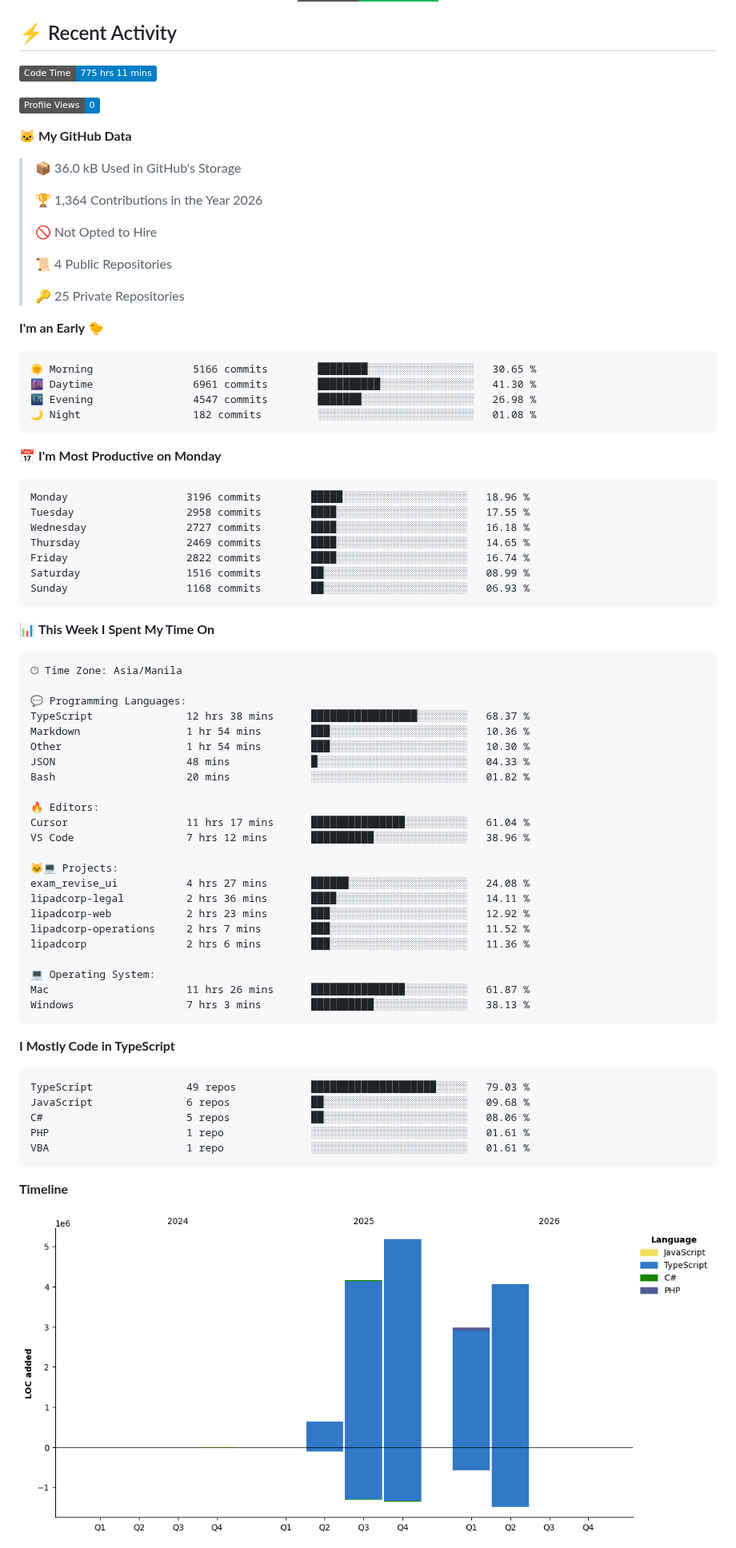
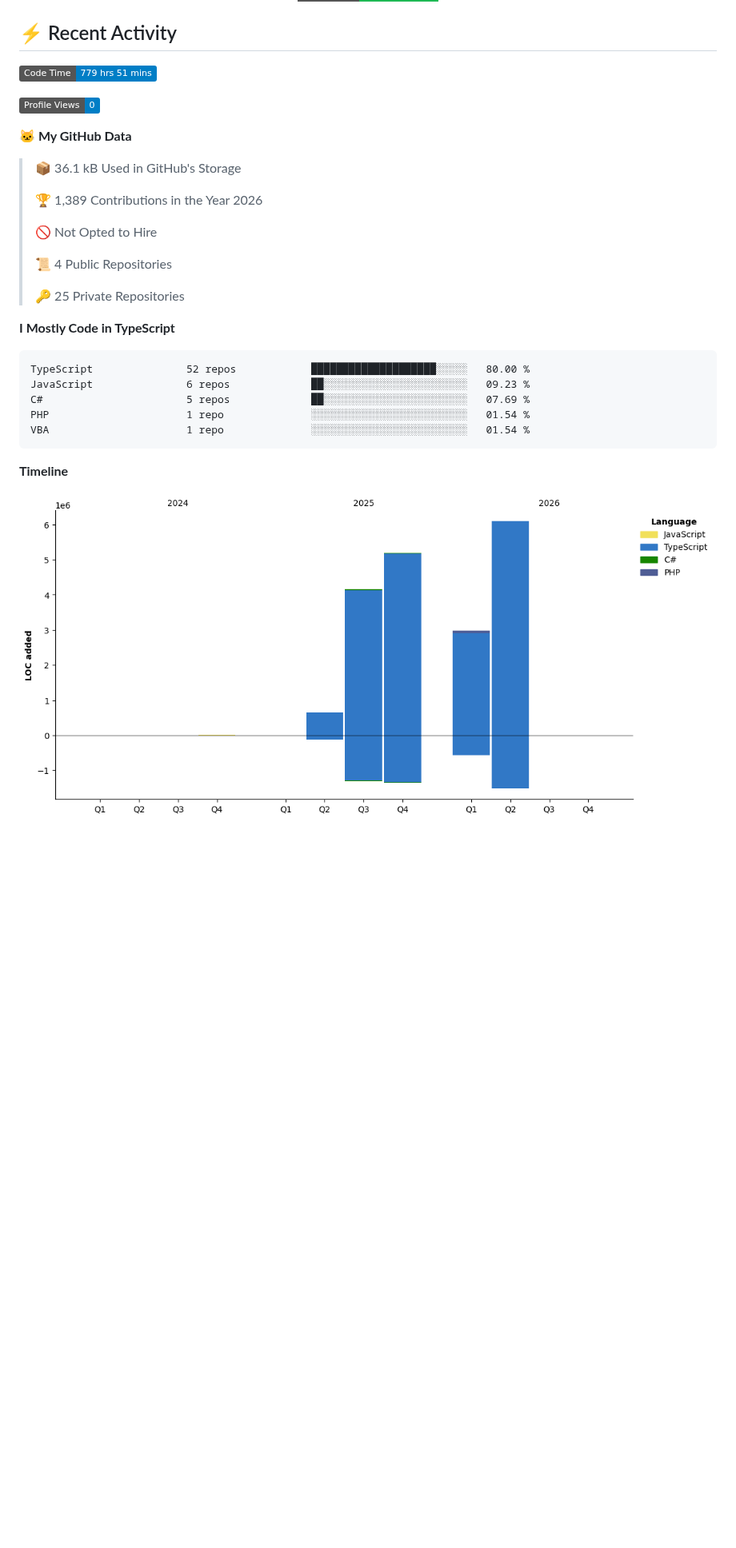
Before and after one commit to nealalim26/nealalim26, a Markdown page: README.md, the part around one of its changes. Shown at 80% size. Drawn GitHub-style; pictures changed too: assets/bar_graph.png; badges without logos; blank space fills up the shorter version.

Commit message:
Updated with Dev Metrics

````diff
--- a/README.md
+++ b/README.md
@@ -167,15 +167,15 @@ AI/ML Integration     ███████████████████
 ## ⚡ Recent Activity
 
 <!--START_SECTION:waka-->
-![Code Time](http://img.shields.io/badge/Code%20Time-775%20hrs%2011%20mins-blue?style=flat)
+![Code Time](http://img.shields.io/badge/Code%20Time-779%20hrs%2051%20mins-blue?style=flat)
 
 ![Profile Views](http://img.shields.io/badge/Profile%20Views-0-blue?style=flat)
 
 **🐱 My GitHub Data**
 
-> 📦 36.0 kB Used in GitHub's Storage
+> 📦 36.1 kB Used in GitHub's Storage
  >
-> 🏆 1,364 Contributions in the Year 2026
+> 🏆 1,389 Contributions in the Year 2026
  >
 > 🚫 Not Opted to Hire
  >
@@ -183,63 +183,14 @@ AI/ML Integration     ███████████████████
  >
 > 🔑 25 Private Repositories
  >
-**I'm an Early 🐤**
-
-```text
-🌞 Morning                5166 commits        ████████░░░░░░░░░░░░░░░░░   30.65 %
-🌆 Daytime                6961 commits        ██████████░░░░░░░░░░░░░░░   41.30 %
-🌃 Evening                4547 commits        ███████░░░░░░░░░░░░░░░░░░   26.98 %
-🌙 Night                  182 commits         ░░░░░░░░░░░░░░░░░░░░░░░░░   01.08 %
-```
-📅 **I'm Most Productive on Monday**
-
-```text
-Monday                   3196 commits        █████░░░░░░░░░░░░░░░░░░░░   18.96 %
-Tuesday                  2958 commits        ████░░░░░░░░░░░░░░░░░░░░░   17.55 %
-Wednesday                2727 commits        ████░░░░░░░░░░░░░░░░░░░░░   16.18 %
-Thursday                 2469 commits        ████░░░░░░░░░░░░░░░░░░░░░   14.65 %
-Friday                   2822 commits        ████░░░░░░░░░░░░░░░░░░░░░   16.74 %
-Saturday                 1516 commits        ██░░░░░░░░░░░░░░░░░░░░░░░   08.99 %
-Sunday                   1168 commits        ██░░░░░░░░░░░░░░░░░░░░░░░   06.93 %
-```
-
-
-📊 **This Week I Spent My Time On**
-
-```text
-🕑︎ Time Zone: Asia/Manila
-
-💬 Programming Languages:
-TypeScript               12 hrs 38 mins      █████████████████░░░░░░░░   68.37 %
-Markdown                 1 hr 54 mins        ███░░░░░░░░░░░░░░░░░░░░░░   10.36 %
-Other                    1 hr 54 mins        ███░░░░░░░░░░░░░░░░░░░░░░   10.30 %
-JSON                     48 mins             █░░░░░░░░░░░░░░░░░░░░░░░░   04.33 %
-Bash                     20 mins             ░░░░░░░░░░░░░░░░░░░░░░░░░   01.82 %
-
-🔥 Editors:
-Cursor                   11 hrs 17 mins      ███████████████░░░░░░░░░░   61.04 %
-VS Code                  7 hrs 12 mins       ██████████░░░░░░░░░░░░░░░   38.96 %
-
-🐱‍💻 Projects:
-exam_revise_ui           4 hrs 27 mins       ██████░░░░░░░░░░░░░░░░░░░   24.08 %
-lipadcorp-legal          2 hrs 36 mins       ████░░░░░░░░░░░░░░░░░░░░░   14.11 %
-lipadcorp-web            2 hrs 23 mins       ███░░░░░░░░░░░░░░░░░░░░░░   12.92 %
-lipadcorp-operations     2 hrs 7 mins        ███░░░░░░░░░░░░░░░░░░░░░░   11.52 %
-lipadcorp                2 hrs 6 mins        ███░░░░░░░░░░░░░░░░░░░░░░   11.36 %
-
-💻 Operating System:
-Mac                      11 hrs 26 mins      ███████████████░░░░░░░░░░   61.87 %
-Windows                  7 hrs 3 mins        ██████████░░░░░░░░░░░░░░░   38.13 %
-```
-
 **I Mostly Code in TypeScript**
 
 ```text
-TypeScript               49 repos            ████████████████████░░░░░   79.03 %
-JavaScript               6 repos             ██░░░░░░░░░░░░░░░░░░░░░░░   09.68 %
-C#                       5 repos             ██░░░░░░░░░░░░░░░░░░░░░░░   08.06 %
-PHP                      1 repo              ░░░░░░░░░░░░░░░░░░░░░░░░░   01.61 %
-VBA                      1 repo              ░░░░░░░░░░░░░░░░░░░░░░░░░   01.61 %
+TypeScript               52 repos            ████████████████████░░░░░   80.00 %
+JavaScript               6 repos             ██░░░░░░░░░░░░░░░░░░░░░░░   09.23 %
+C#                       5 repos             ██░░░░░░░░░░░░░░░░░░░░░░░   07.69 %
+PHP                      1 repo              ░░░░░░░░░░░░░░░░░░░░░░░░░   01.54 %
+VBA                      1 repo              ░░░░░░░░░░░░░░░░░░░░░░░░░   01.54 %
 ```
 
 
````
Also changed, not shown: other parts of README.md (+1 -1 lines).
